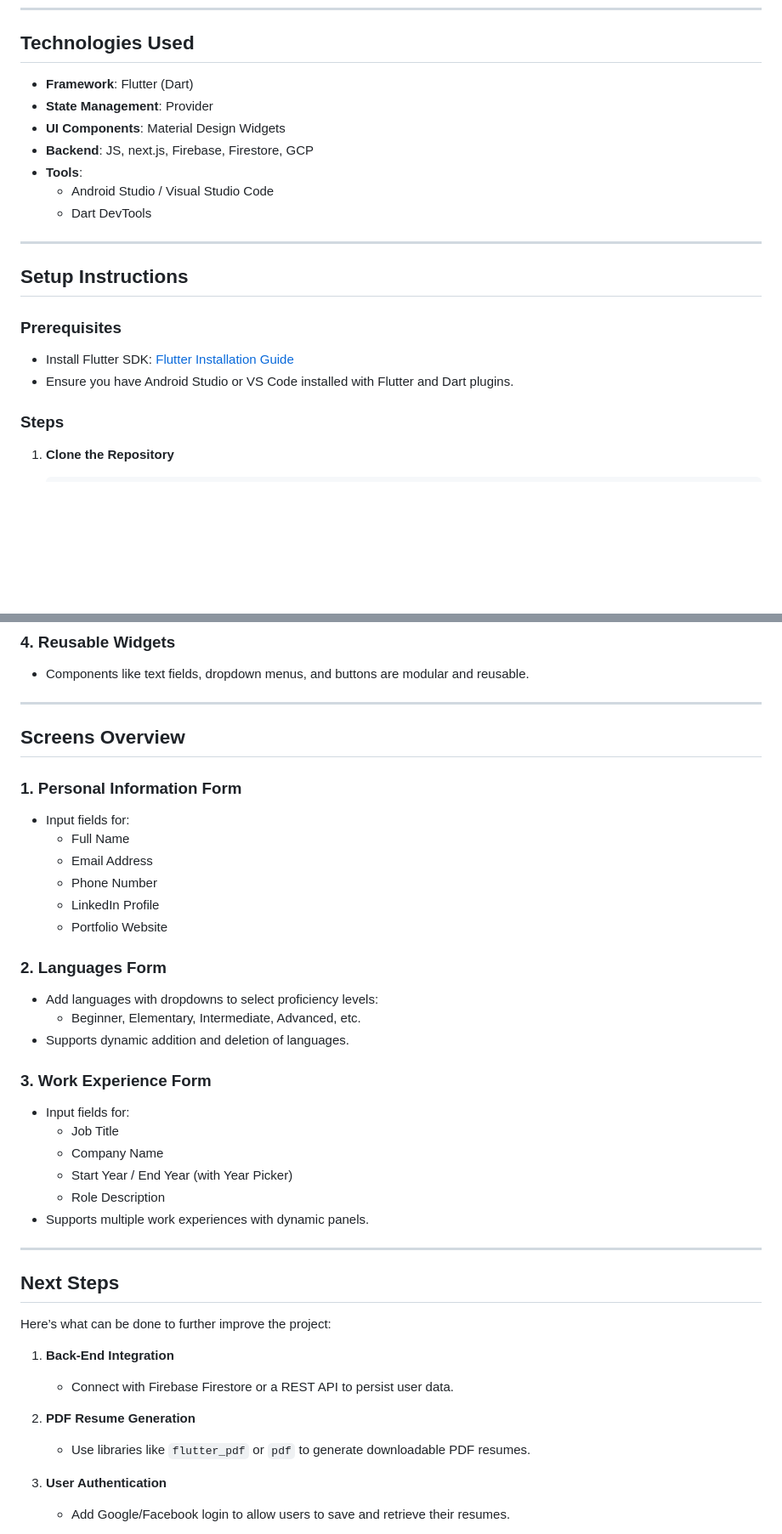
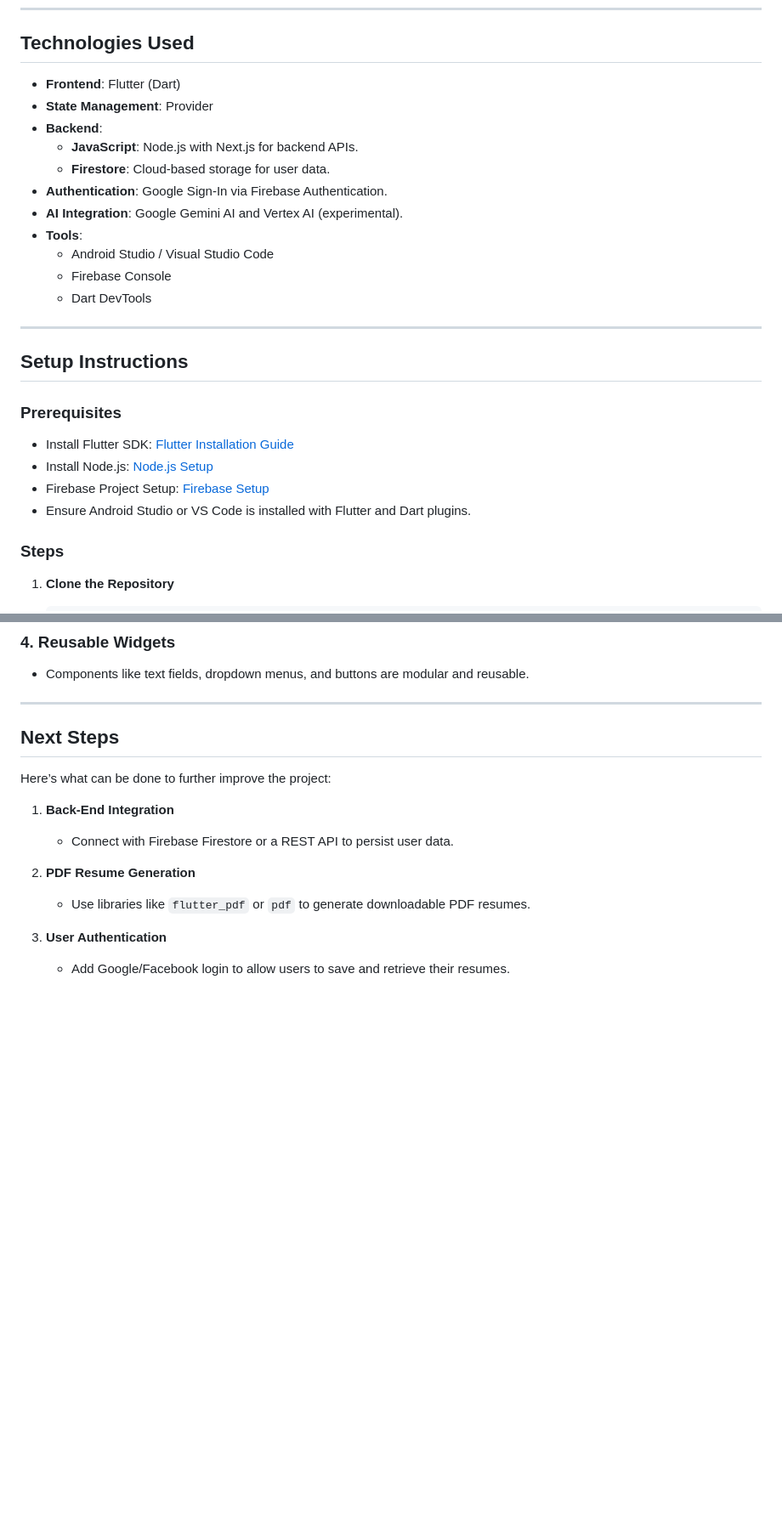
Before and after one commit to nirkhutursky/CareerShiftUp, a Markdown page: README.md, 2 parts joined by grey strips. Shown: that part at 85% size. GitHub-like rendering; blank space fills up the shorter version.

```diff
--- a/README.md
+++ b/README.md
@@ -47,12 +47,16 @@ This project is a feature-rich resume-building tool where users can input their
 
 ## Technologies Used
 
-- **Framework**: Flutter (Dart)
+- **Frontend**: Flutter (Dart)
 - **State Management**: Provider
-- **UI Components**: Material Design Widgets
-- **Backend**: JS, next.js, Firebase, Firestore, GCP
+- **Backend**:
+  - **JavaScript**: Node.js with Next.js for backend APIs.
+  - **Firestore**: Cloud-based storage for user data.
+- **Authentication**: Google Sign-In via Firebase Authentication.
+- **AI Integration**: Google Gemini AI and Vertex AI (experimental).
 - **Tools**:
   - Android Studio / Visual Studio Code
+  - Firebase Console
   - Dart DevTools
 
 ---
@@ -62,7 +66,9 @@ This project is a feature-rich resume-building tool where users can input their
 ### Prerequisites
 
 - Install Flutter SDK: [Flutter Installation Guide](https://flutter.dev/docs/get-started/install)
-- Ensure you have Android Studio or VS Code installed with Flutter and Dart plugins.
+- Install Node.js: [Node.js Setup](https://nodejs.org/)
+- Firebase Project Setup: [Firebase Setup](https://firebase.google.com/)
+- Ensure Android Studio or VS Code is installed with Flutter and Dart plugins.
 
 ### Steps
 
@@ -110,32 +116,7 @@ This project is a feature-rich resume-building tool where users can input their
 
 ---
 
-## Screens Overview
 
-### 1. **Personal Information Form**
-   - Input fields for:
-     - Full Name
-     - Email Address
-     - Phone Number
-     - LinkedIn Profile
-     - Portfolio Website
-
-### 2. **Languages Form**
-   - Add languages with dropdowns to select proficiency levels:
-     - Beginner, Elementary, Intermediate, Advanced, etc.
-   - Supports dynamic addition and deletion of languages.
-
-### 3. **Work Experience Form**
-   - Input fields for:
-     - Job Title
-     - Company Name
-     - Start Year / End Year (with Year Picker)
-     - Role Description
-   - Supports multiple work experiences with dynamic panels.
-
-
-
----
 
 ## Next Steps
 
```
